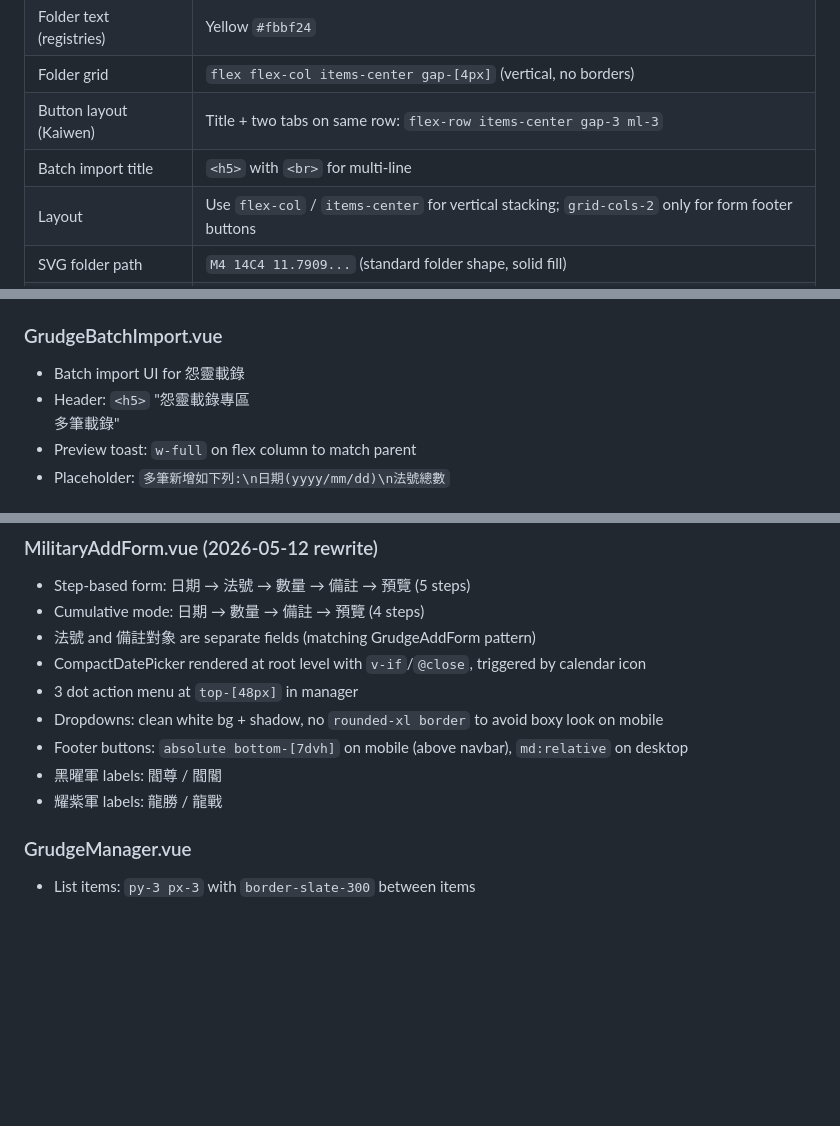
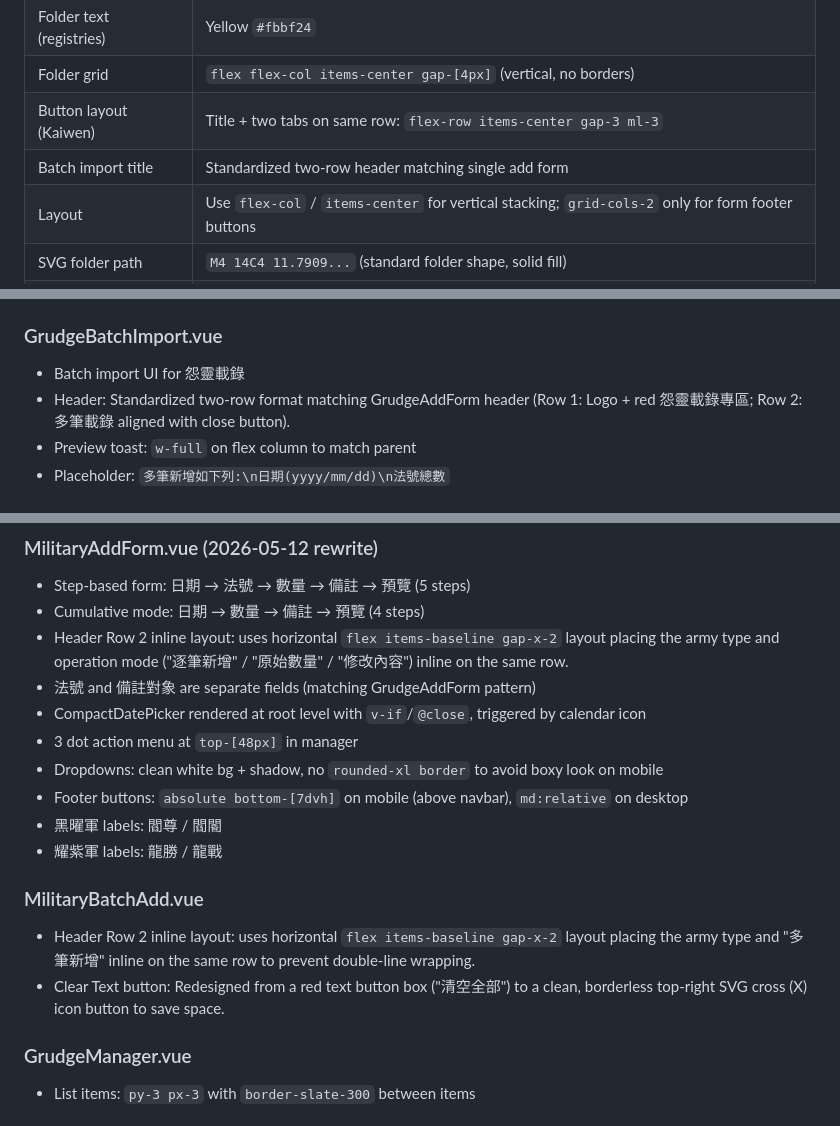
Before and after one commit to shudgai/fabou_la, a Markdown page: AGENTS.md, 3 parts joined by grey strips. GitHub-like rendering; blank space fills up the shorter version.

Commit message:
docs: update AGENTS.md with new military and grudge batch header layout and button design conventions

```diff
--- a/AGENTS.md
+++ b/AGENTS.md
@@ -100,7 +100,7 @@ Two terminals needed: `php artisan serve` + `npm run dev`.
 | Folder text (registries) | Yellow `#fbbf24` |
 | Folder grid | `flex flex-col items-center gap-[4px]` (vertical, no borders) |
 | Button layout (Kaiwen) | Title + two tabs on same row: `flex-row items-center gap-3 ml-3` |
-| Batch import title | `<h5>` with `<br>` for multi-line |
+| Batch import title | Standardized two-row header matching single add form |
 | Layout | Use `flex-col` / `items-center` for vertical stacking; `grid-cols-2` only for form footer buttons |
 | SVG folder path | `M4 14C4 11.7909...` (standard folder shape, solid fill) |
 | Vite build warning | Pre-existing CSS `text-[13px]` warning is minor/ignorable |
@@ -198,7 +198,7 @@ Two terminals needed: `php artisan serve` + `npm run dev`.
 
 ### GrudgeBatchImport.vue
 - Batch import UI for 怨靈載錄
-- Header: `<h5>` "怨靈載錄專區<br>多筆載錄"
+- Header: Standardized two-row format matching GrudgeAddForm header (Row 1: Logo + red 怨靈載錄專區; Row 2: 多筆載錄 aligned with close button).
 - Preview toast: `w-full` on flex column to match parent
 - Placeholder: `多筆新增如下列:\n日期(yyyy/mm/dd)\n法號總數`
 
@@ -220,6 +220,7 @@ Two terminals needed: `php artisan serve` + `npm run dev`.
 ### MilitaryAddForm.vue (2026-05-12 rewrite)
 - Step-based form: 日期 → 法號 → 數量 → 備註 → 預覽 (5 steps)
 - Cumulative mode: 日期 → 數量 → 備註 → 預覽 (4 steps)
+- Header Row 2 inline layout: uses horizontal `flex items-baseline gap-x-2` layout placing the army type and operation mode ("逐筆新增" / "原始數量" / "修改內容") inline on the same row.
 - 法號 and 備註對象 are separate fields (matching GrudgeAddForm pattern)
 - CompactDatePicker rendered at root level with `v-if`/`@close`, triggered by calendar icon
 - 3 dot action menu at `top-[48px]` in manager
@@ -227,6 +228,10 @@ Two terminals needed: `php artisan serve` + `npm run dev`.
 - Footer buttons: `absolute bottom-[7dvh]` on mobile (above navbar), `md:relative` on desktop
 - 黑曜軍 labels: 閻尊 / 閻閽
 - 耀紫軍 labels: 龍勝 / 龍戰
+
+### MilitaryBatchAdd.vue
+- Header Row 2 inline layout: uses horizontal `flex items-baseline gap-x-2` layout placing the army type and "多筆新增" inline on the same row to prevent double-line wrapping.
+- Clear Text button: Redesigned from a red text button box ("清空全部") to a clean, borderless top-right SVG cross (X) icon button to save space.
 
 ### GrudgeManager.vue
 - List items: `py-3 px-3` with `border-slate-300` between items
```
